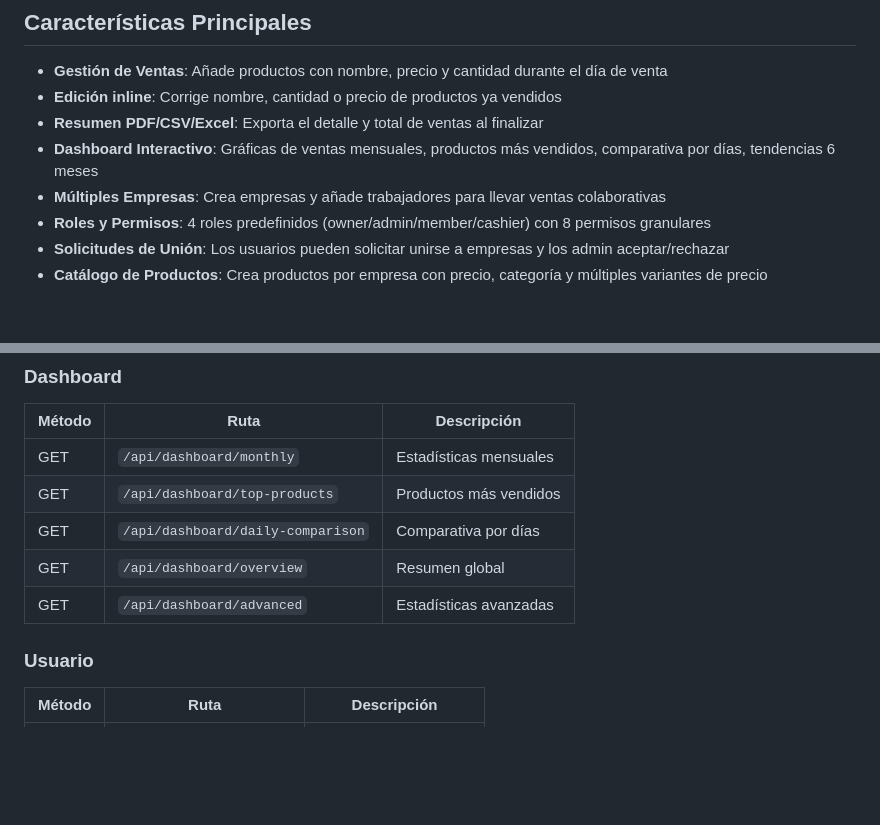
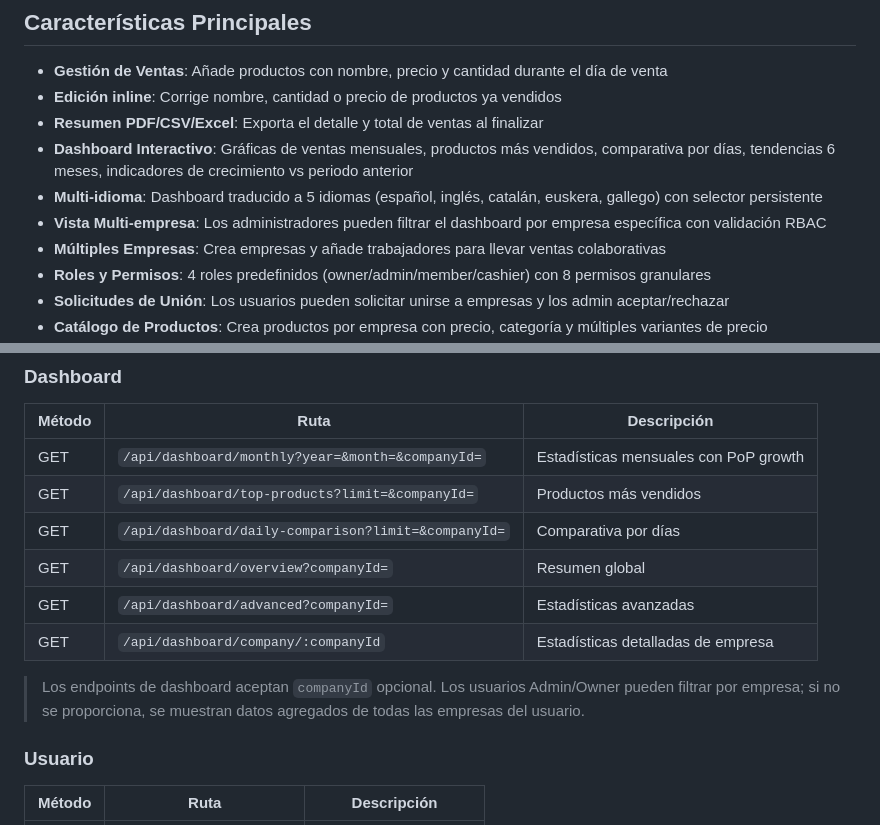
Before and after one commit to AlvaroPavon/ERPVentas, a Markdown page: README.md, 2 parts joined by grey strips. GitHub-like rendering; blank space fills up the shorter version.

Commit message:
docs: update project docs with multi-company and comparative metrics features
- PROGRESO.md: add v1.8.0 section for i18n, multi-company, PoP
- README.md: update features and dashboard API docs with companyId
- tasks.md: mark all Phase 2-4 tasks as complete

```diff
--- a/README.md
+++ b/README.md
@@ -7,7 +7,9 @@ Aplicación web progresiva (PWA) instalable en Android e iOS para gestionar vent
 - **Gestión de Ventas**: Añade productos con nombre, precio y cantidad durante el día de venta
 - **Edición inline**: Corrige nombre, cantidad o precio de productos ya vendidos
 - **Resumen PDF/CSV/Excel**: Exporta el detalle y total de ventas al finalizar
-- **Dashboard Interactivo**: Gráficas de ventas mensuales, productos más vendidos, comparativa por días, tendencias 6 meses
+- **Dashboard Interactivo**: Gráficas de ventas mensuales, productos más vendidos, comparativa por días, tendencias 6 meses, indicadores de crecimiento vs periodo anterior
+- **Multi-idioma**: Dashboard traducido a 5 idiomas (español, inglés, catalán, euskera, gallego) con selector persistente
+- **Vista Multi-empresa**: Los administradores pueden filtrar el dashboard por empresa específica con validación RBAC
 - **Múltiples Empresas**: Crea empresas y añade trabajadores para llevar ventas colaborativas
 - **Roles y Permisos**: 4 roles predefinidos (owner/admin/member/cashier) con 8 permisos granulares
 - **Solicitudes de Unión**: Los usuarios pueden solicitar unirse a empresas y los admin aceptar/rechazar
@@ -192,11 +194,14 @@ Todas las rutas excepto `/api/auth/*` requieren header `Authorization: Bearer <t
 ### Dashboard
 | Método | Ruta | Descripción |
 |--------|------|-------------|
-| GET | `/api/dashboard/monthly` | Estadísticas mensuales |
-| GET | `/api/dashboard/top-products` | Productos más vendidos |
-| GET | `/api/dashboard/daily-comparison` | Comparativa por días |
-| GET | `/api/dashboard/overview` | Resumen global |
-| GET | `/api/dashboard/advanced` | Estadísticas avanzadas |
+| GET | `/api/dashboard/monthly?year=&month=&companyId=` | Estadísticas mensuales con PoP growth |
+| GET | `/api/dashboard/top-products?limit=&companyId=` | Productos más vendidos |
+| GET | `/api/dashboard/daily-comparison?limit=&companyId=` | Comparativa por días |
+| GET | `/api/dashboard/overview?companyId=` | Resumen global |
+| GET | `/api/dashboard/advanced?companyId=` | Estadísticas avanzadas |
+| GET | `/api/dashboard/company/:companyId` | Estadísticas detalladas de empresa |
+
+> Los endpoints de dashboard aceptan `companyId` opcional. Los usuarios Admin/Owner pueden filtrar por empresa; si no se proporciona, se muestran datos agregados de todas las empresas del usuario.
 
 ### Usuario
 | Método | Ruta | Descripción |
```
Also changed, not shown: PROGRESO.md (+9 -1 lines), 1 other file.
